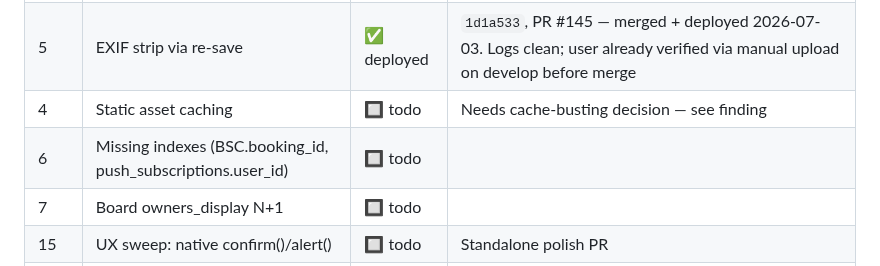
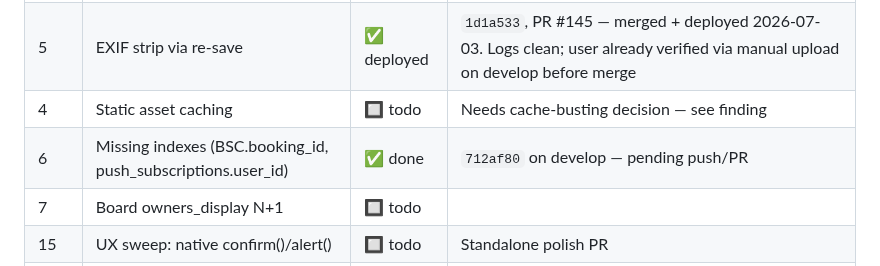
Before and after one commit to MarcusGrazette/dogboxx-booking-app, a Markdown page: docs/CODE_REVIEW_2026-07.md, the part around one of its changes. GitHub-like rendering.

Commit message:
docs: mark review finding #6 done (712af80)
Co-Authored-By: Claude Sonnet 5 <noreply@anthropic.com>
Claude-Session: https://claude.ai/code/session_017qMf31QLWM4FtekB1RMKvu

```diff
--- a/docs/CODE_REVIEW_2026-07.md
+++ b/docs/CODE_REVIEW_2026-07.md
@@ -22,7 +22,7 @@ migration-head health check are all solid. The findings below are the gaps.
 | 3 | Web Push: pass `timeout=10` | ✅ deployed | `600658e`, PR #145 — merged + deployed 2026-07-03. Logs clean (boot, /health 200, SSE listeners); no push traffic observed yet to exercise it live |
 | 5 | EXIF strip via re-save | ✅ deployed | `1d1a533`, PR #145 — merged + deployed 2026-07-03. Logs clean; user already verified via manual upload on develop before merge |
 | 4 | Static asset caching | 🔲 todo | Needs cache-busting decision — see finding |
-| 6 | Missing indexes (BSC.booking_id, push_subscriptions.user_id) | 🔲 todo | |
+| 6 | Missing indexes (BSC.booking_id, push_subscriptions.user_id) | ✅ done | `712af80` on develop — pending push/PR |
 | 7 | Board owners_display N+1 | 🔲 todo | |
 | 15 | UX sweep: native confirm()/alert() | 🔲 todo | Standalone polish PR |
 | 8–14, 16 | Lower priority — see findings | 🔲 todo | Pick up opportunistically |
```
Also changed, not shown: other parts of docs/CODE_REVIEW_2026-07.md (+1 -1 lines).
